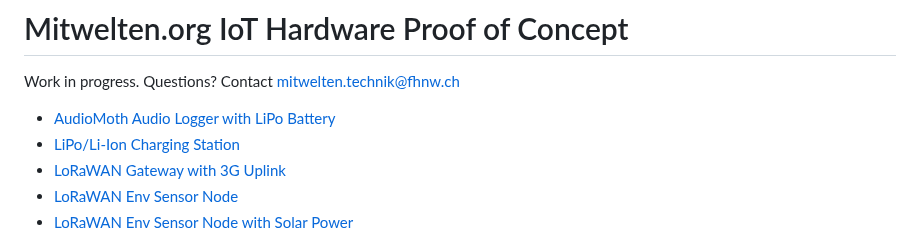
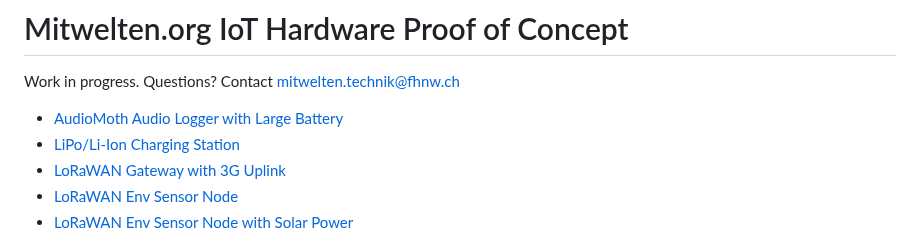
Before and after one commit to mitwelten/mitwelten-iot-hardware-poc, a Markdown page: README.md, the part around the change. GitHub-like rendering.

```diff
--- a/README.md
+++ b/README.md
@@ -2,7 +2,7 @@
 
 Work in progress. Questions? Contact [mitwelten.technik@fhnw.ch](mailto:mitwelten.technik@fhnw.ch)
 
-- [AudioMoth Audio Logger with LiPo Battery](#audiomoth-audio-logger-with-large-battery)
+- [AudioMoth Audio Logger with Large Battery](#audiomoth-audio-logger-with-large-battery)
 - [LiPo/Li-Ion Charging Station](#lipoli-ion-charging-station)
 - [LoRaWAN Gateway with 3G Uplink](#lorawan-gateway-with-3g-uplink)
 - [LoRaWAN Env Sensor Node](#lorawan-env-sensor-node)
```
